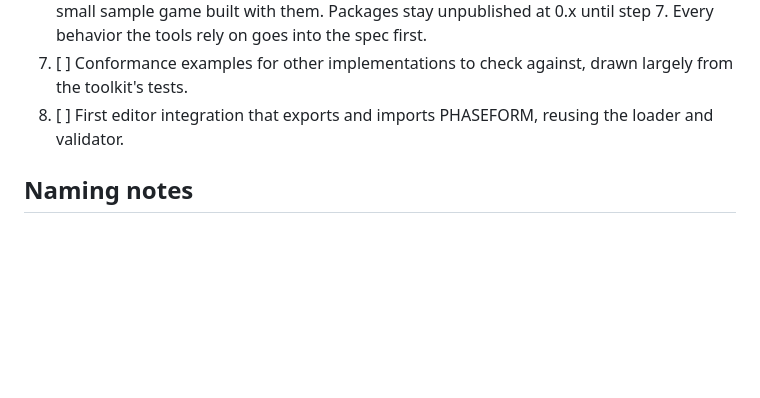
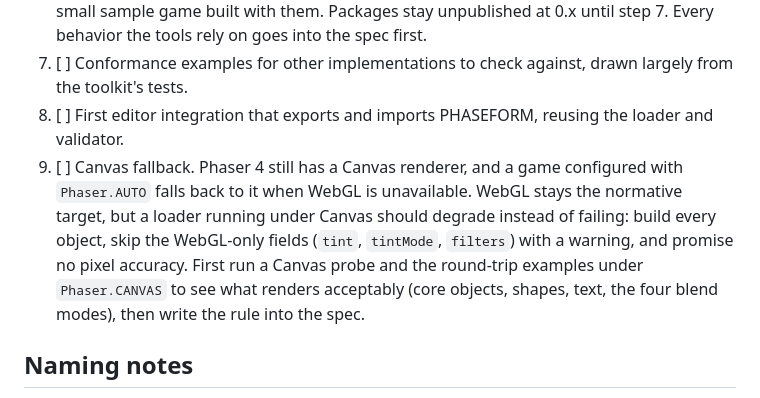
Before and after one commit to SantasLair/phaseform, a Markdown page: docs/ROADMAP.md, the part around the change. Drawn GitHub-style; blank space fills up the shorter version.

```diff
--- a/docs/ROADMAP.md
+++ b/docs/ROADMAP.md
@@ -24,6 +24,7 @@ Legend: `[x]` done, `[~]` partial, `[ ]` not started.
 6. [ ] Reference toolkit, as a thin slice to prove the format is usable before the conformance suite fixes it in place: a runtime loader package (from the prototype), a CLI (`validate`, `build`: registry, stripping, release files), a Vite plugin (scene imports, hot reload) and a small sample game built with them. Packages stay unpublished at 0.x until step 7. Every behavior the tools rely on goes into the spec first.
 7. [ ] Conformance examples for other implementations to check against, drawn largely from the toolkit's tests.
 8. [ ] First editor integration that exports and imports PHASEFORM, reusing the loader and validator.
+9. [ ] Canvas fallback. Phaser 4 still has a Canvas renderer, and a game configured with `Phaser.AUTO` falls back to it when WebGL is unavailable. WebGL stays the normative target, but a loader running under Canvas should degrade instead of failing: build every object, skip the WebGL-only fields (`tint`, `tintMode`, `filters`) with a warning, and promise no pixel accuracy. First run a Canvas probe and the round-trip examples under `Phaser.CANVAS` to see what renders acceptably (core objects, shapes, text, the four blend modes), then write the rule into the spec.
 
 ## Naming notes
 
```
Also changed, not shown: README.md (+1 -1 lines).
